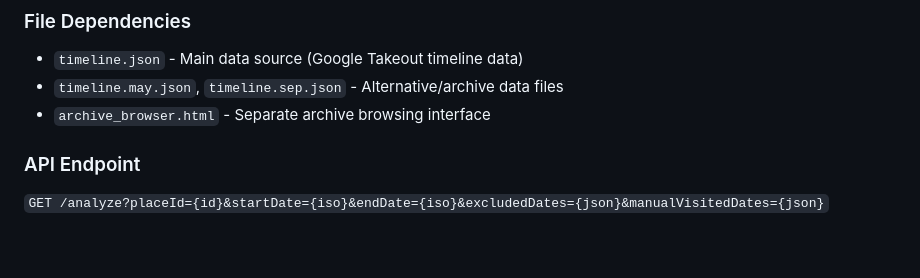
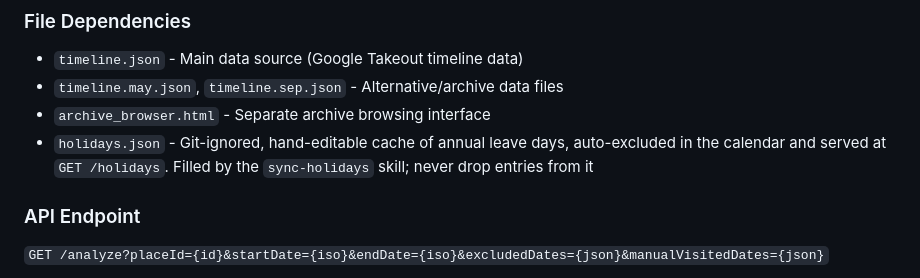
Before and after one commit to chriskinch/location-analyser, a Markdown page: CLAUDE.md, the part around the change. Rendered like a GitHub page; blank space fills up the shorter version.

```diff
--- a/CLAUDE.md
+++ b/CLAUDE.md
@@ -61,6 +61,7 @@ Timeline JSON contains `semanticSegments` array with:
 - `timeline.json` - Main data source (Google Takeout timeline data)
 - `timeline.may.json`, `timeline.sep.json` - Alternative/archive data files
 - `archive_browser.html` - Separate archive browsing interface
+- `holidays.json` - Git-ignored, hand-editable cache of annual leave days, auto-excluded in the calendar and served at `GET /holidays`. Filled by the `sync-holidays` skill; never drop entries from it
 
 ### API Endpoint
 
```
Also changed, not shown: README.md (+21 -1 lines), 1 other file.
